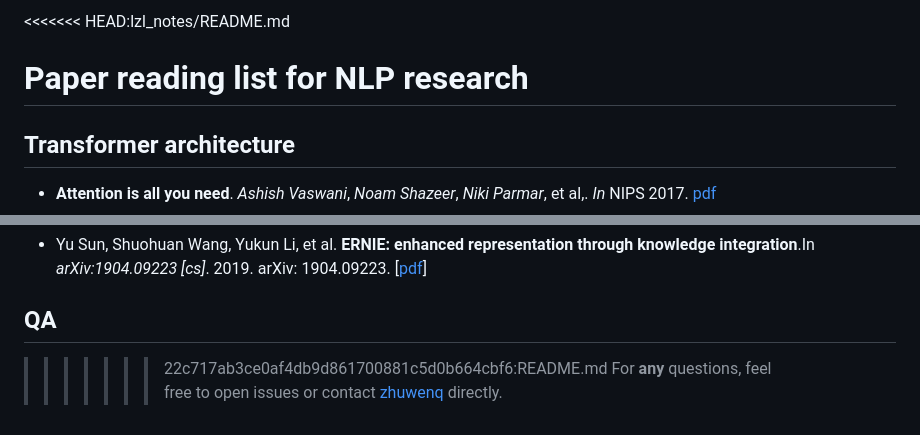
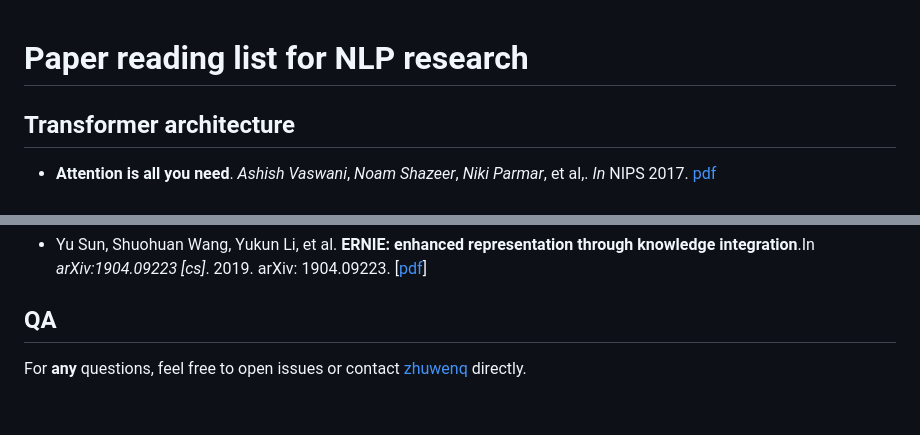
Before and after one commit to Leonezz/NLPPaperReading, a Markdown page: README.md, 2 parts joined by grey strips. Drawn GitHub-style; blank space fills up the shorter version.

Commit message:
Fix README
Fix README corruption caused by PR #2

```diff
--- a/README.md
+++ b/README.md
@@ -1,4 +1,3 @@
-<<<<<<< HEAD:lzl_notes/README.md
 # Paper reading list for NLP research
 
 ## Transformer architecture
@@ -51,5 +50,4 @@ arXiv: 1907.11692. [[pdf](http://arxiv.org/abs/1907.11692)]
 
 ## QA
 
->>>>>>> 22c717ab3ce0af4db9d861700881c5d0b664cbf6:README.md
 For **any** questions, feel free to open issues or contact [zhuwenq](https://github.com/Leonezz) directly.
```
